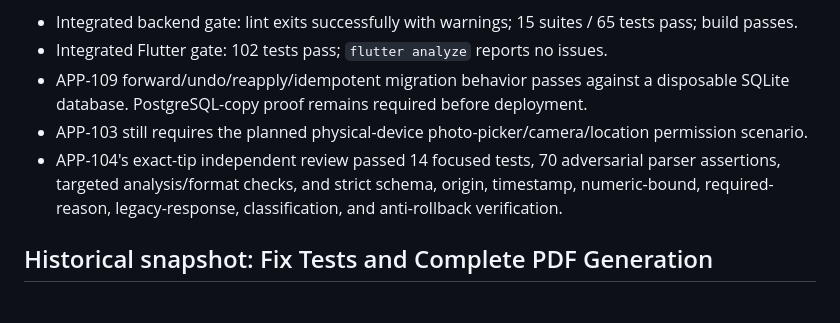
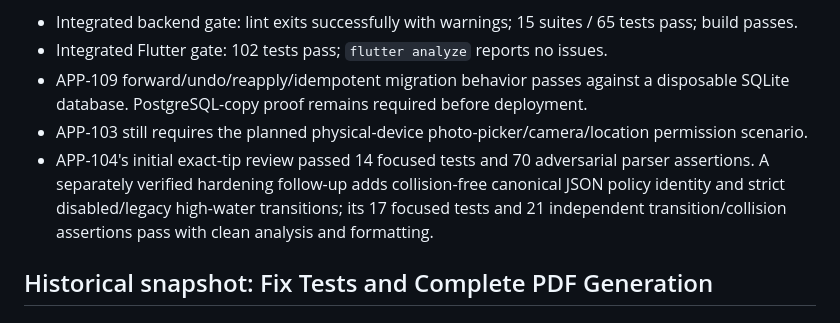
Before and after one commit to NanduKkd/DrySpot-Damsure-Calc-App, a Markdown page: docs/current/implementation-status.md, the part around the change. GitHub-like rendering.

Commit message:
docs: record APP-104 policy hardening

```diff
--- a/docs/current/implementation-status.md
+++ b/docs/current/implementation-status.md
@@ -43,7 +43,7 @@ The local `codex/product-roadmap` integration lane now includes APP-101 measurem
 - Integrated Flutter gate: 102 tests pass; `flutter analyze` reports no issues.
 - APP-109 forward/undo/reapply/idempotent migration behavior passes against a disposable SQLite database. PostgreSQL-copy proof remains required before deployment.
 - APP-103 still requires the planned physical-device photo-picker/camera/location permission scenario.
-- APP-104's exact-tip independent review passed 14 focused tests, 70 adversarial parser assertions, targeted analysis/format checks, and strict schema, origin, timestamp, numeric-bound, required-reason, legacy-response, classification, and anti-rollback verification.
+- APP-104's initial exact-tip review passed 14 focused tests and 70 adversarial parser assertions. A separately verified hardening follow-up adds collision-free canonical JSON policy identity and strict disabled/legacy high-water transitions; its 17 focused tests and 21 independent transition/collision assertions pass with clean analysis and formatting.
 
 ## Historical snapshot: Fix Tests and Complete PDF Generation
 
```
Also changed, not shown: docs/current/product-task-backlog.md (+1 -1 lines).
